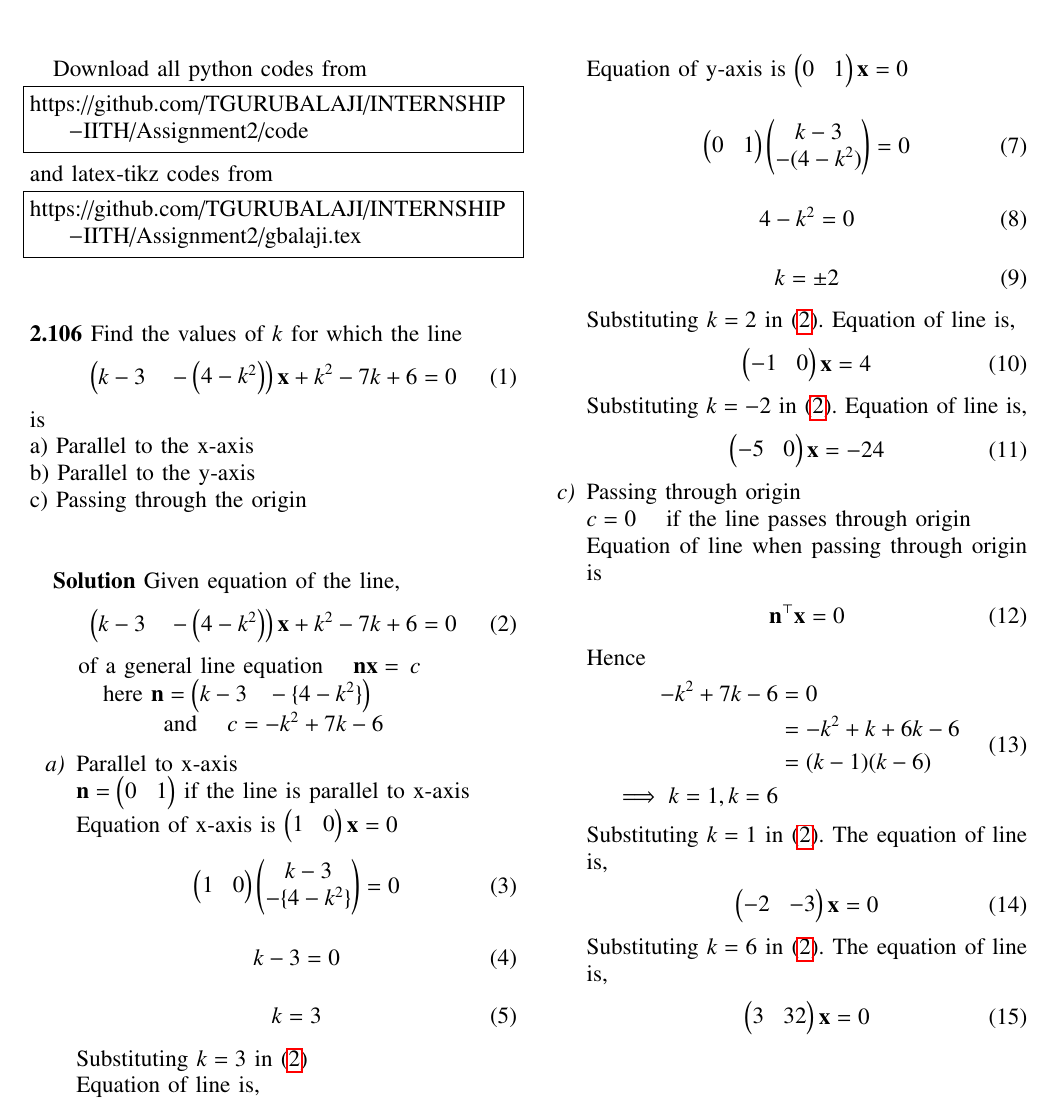
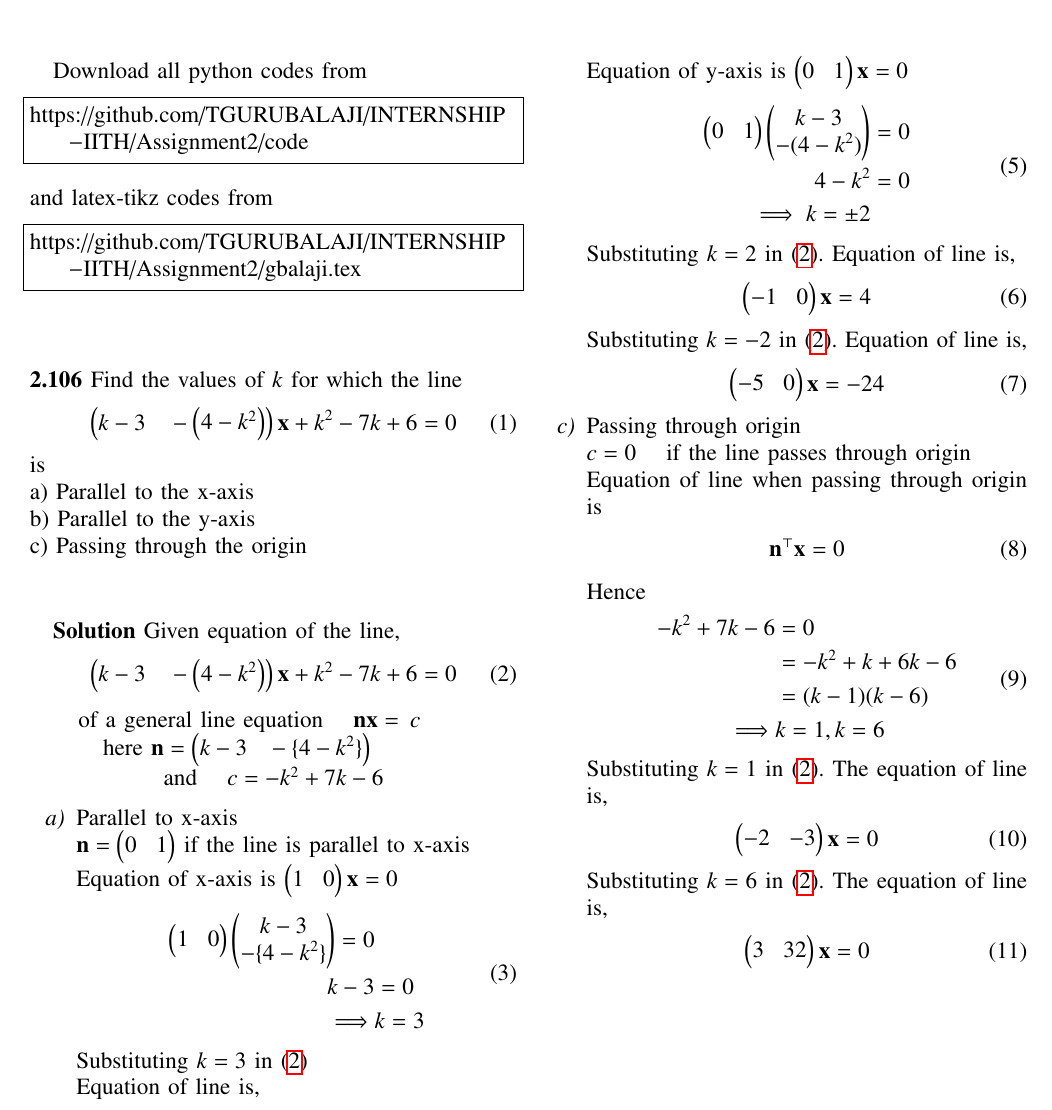
Before and after one commit to TGURUBALAJI/INTERNSHIP-IITH, a LaTeX problem sheet (Assignment2/Assignment2.tex): part of page 1 of 2, cut so that both start at the same text. Compiled offline with pdfLaTeX.

Commit message:
Update Assignment2.tex

```diff
--- a/Assignment2/Assignment2.tex
+++ b/Assignment2/Assignment2.tex
@@ -164,15 +164,13 @@ and\hspace{4mm} ${c = -k^2+7k-6}$\end{sloppypar}\end{center}
 \item Parallel to x-axis\\
 $\vec{n}=\myvec{0 & 1}$ if the line is parallel to x-axis\\
 Equation of x-axis is $\myvec{1 & 0}\vec{x}=0$\
-\begin{align}
-  \myvec{1 & 0}\myvec{k-3\\-\{4-k^2\}} =0
-\end{align}
-\begin{align}
-   k-3=0
-\end{align}
-\begin{align}
-    k=3
-\end{align}
+\begin{equation}
+\begin{split}
+  \myvec{1 & 0}\myvec{k-3\\-\{4-k^2\}} = 0 \label{eq1}\\
+  k-3&= 0\\
+\implies &k=3
+\end{split}
+\end{equation}
 Substituting $k=3$ in \eqref{eq:1}\\
 Equation of line is,
 \begin{align}
@@ -181,16 +179,14 @@ Equation of line is,
 
 \item Parallel to y-axis\\
 $\vec{n}=\myvec{1 & 0}$ if the line is parallel to y-axis\\
-Equation of y-axis is $\myvec{0 & 1}\vec{x}=0$\\
-\begin{align}
-  \myvec{0 & 1}\myvec{k-3\\-(4-k^2)} =0
-\end{align}
-\begin{align}
-   4-k^2=0
-\end{align}
-\begin{align}
-    k=\pm2
-\end{align}
+Equation of y-axis is $\myvec{0 & 1}\vec{x}=0$
+\begin{equation} \label{eq1}
+\begin{split}
+\myvec{0 & 1}\myvec{k-3\\-(4-k^2)} &= 0\\
+ 4-k^2 & =0\\
+ \implies k=\pm2
+\end{split}
+\end{equation}
 Substituting $k=2$ in \eqref{eq:1}.
 Equation of line is,
 \begin{align}
@@ -208,15 +204,12 @@ Equation of line when passing through origin is
 \vec{n}^\top\vec{x}=0
 \end{align}
 Hence
-% \begin{align}
-%     -k^2+7k-6=0  (k-1)(k-6)=0 \implies k=1, k=6
-% \end{align}
 \begin{equation} \label{eq1}
 \begin{split}
 -k^2+7k-6 & = 0 \\
  & = -k^2+k+6k-6\\
  & = (k-1)(k-6)\\
- \implies k=1, k=6
+ \implies&k=1, k=6
 \end{split}
 \end{equation}
 Substituting $k=1$ in \eqref{eq:1}.
```
